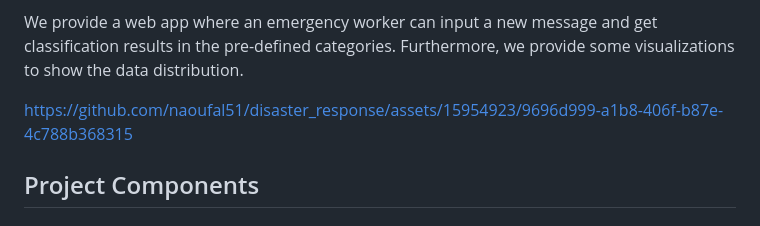
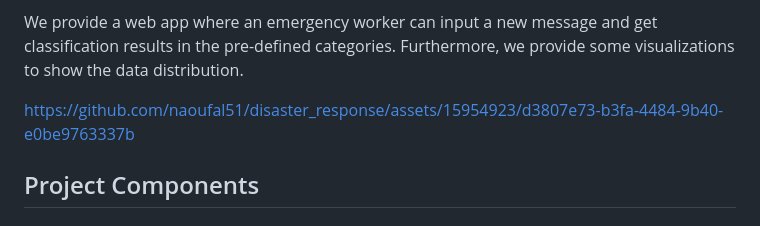
Before and after one commit to naoufal51/disaster_response, a Markdown page: README.md, the part around the change. Drawn GitHub-style.

```diff
--- a/README.md
+++ b/README.md
@@ -4,7 +4,9 @@ This project aims to build a model for an API that classifies disaster messages
 
 We provide a web app where an emergency worker can input a new message and get classification results in the pre-defined categories. Furthermore, we provide some visualizations to show the data distribution.
 
-https://github.com/naoufal51/disaster_response/assets/15954923/9696d999-a1b8-406f-b87e-4c788b368315
+
+https://github.com/naoufal51/disaster_response/assets/15954923/d3807e73-b3fa-4484-9b40-e0be9763337b
+
 
 
 
```
